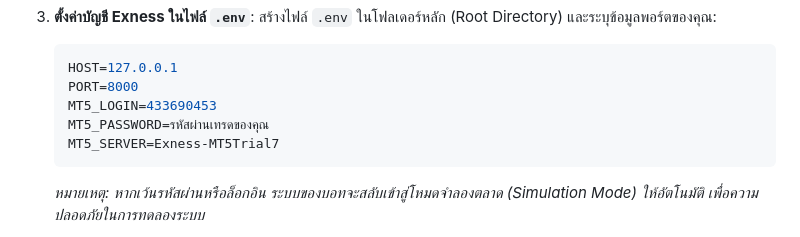
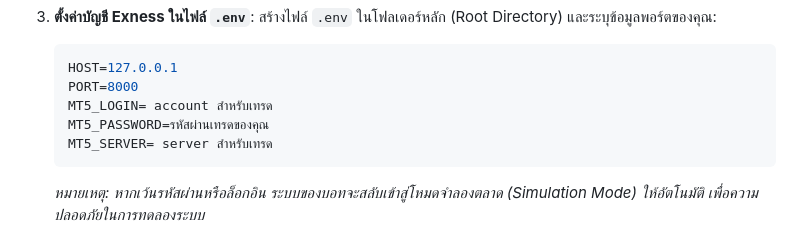
Before and after one commit to JackTheGiantSlayer/traderMT5, a Markdown page: README.md, the part around the change. Rendered like a GitHub page.

Commit message:
Clarify MT5_LOGIN and MT5_SERVER in README
Update README with clearer instructions for MT5_LOGIN and MT5_SERVER.

````diff
--- a/README.md
+++ b/README.md
@@ -79,9 +79,9 @@
     ```env
     HOST=127.0.0.1
     PORT=8000
-    MT5_LOGIN=433690453
+    MT5_LOGIN= account สำหรับเทรด
     MT5_PASSWORD=รหัสผ่านเทรดของคุณ
-    MT5_SERVER=Exness-MT5Trial7
+    MT5_SERVER= server สำหรับเทรด
     ```
     *หมายเหตุ: หากเว้นรหัสผ่านหรือล็อกอิน ระบบของบอทจะสลับเข้าสู่โหมดจำลองตลาด (Simulation Mode) ให้อัตโนมัติ เพื่อความปลอดภัยในการทดลองระบบ*
 
````
